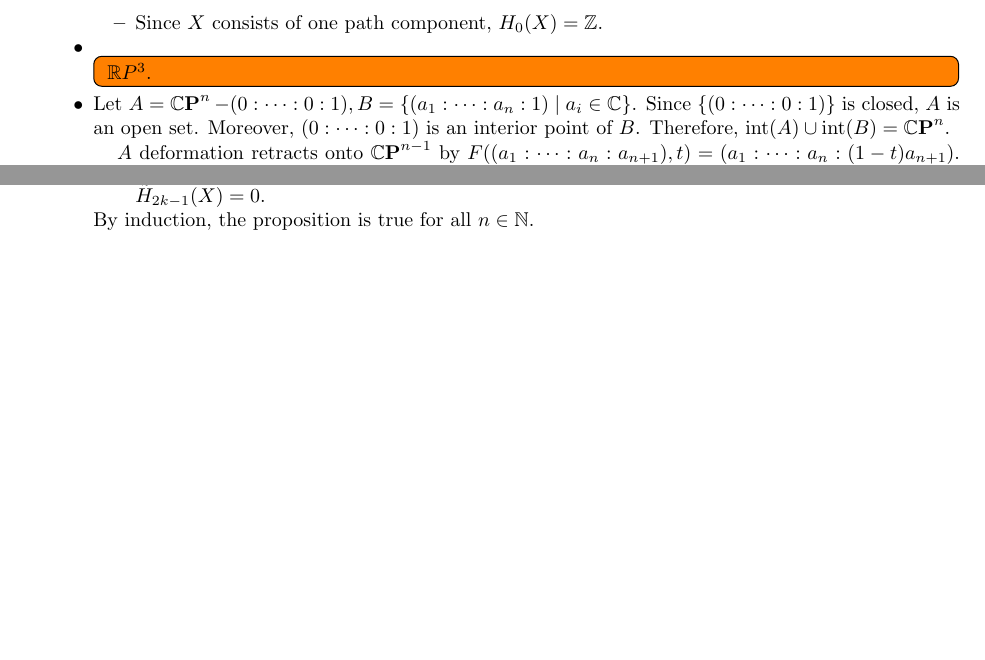
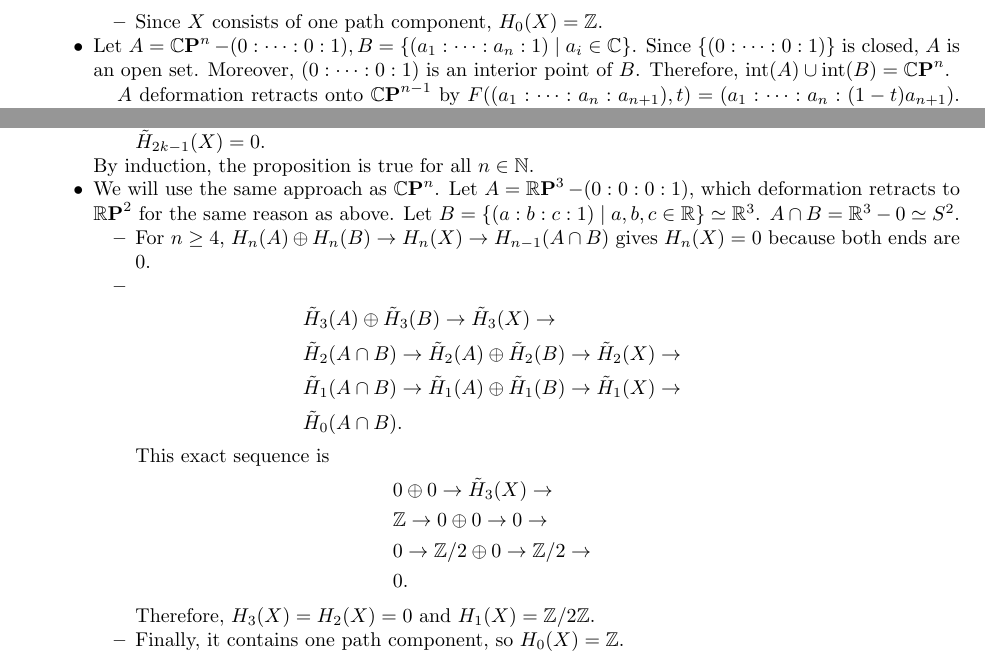
Before and after one commit to hidenori-shinohara/courses, a LaTeX problem sheet (math611/hw10/math611-hw-due-11-20.tex): two parts of page 3 of 5, joined at a grey line, cut so that both start at the same text, the shorter picture padded with empty space. Compiled offline with pdfLaTeX.

Commit message:
Finish rp3 problem

```diff
--- a/math611/hw10/math611-hw-due-11-20.tex
+++ b/math611/hw10/math611-hw-due-11-20.tex
@@ -47,6 +47,7 @@
 \DeclareMathOperator{\Aut}{Aut}
 \DeclareMathOperator{\Int}{int}
 \DeclareMathOperator{\CP}{\mathbb{C}\mathbf{P}}
+\DeclareMathOperator{\RP}{\mathbb{R}\mathbf{P}}
 
 \makeatletter
 \let\c@equation\c@thm
@@ -148,10 +149,6 @@
            Since $X$ consists of one path component, $H_0(X) = \mathbb{Z}$.
        \end{itemize}
      \item
-       \todo[inline,caption={}]{
-         $\mathbb{R}P^3$.
-       }
-     \item
        Let $A = \CP^n - (0: \cdots : 0:1), B = \{ (a_1: \cdots : a_n:1) \mid a_i \in \mathbb{C} \}$.
        Since $\{ (0: \cdots :0:1) \}$ is closed, $A$ is an open set.
        Moreover, $(0: \cdots :0:1)$ is an interior point of $B$.
@@ -205,6 +202,32 @@
           By the exactness, $H_{2k}(X) = \tilde{H}_{2k}(X) = \mathbb{Z}$ since $\alpha$ is an isomorphism, and $H_{2k - 1}(X) = \tilde{H}_{2k - 1}(X) = 0$.
        \end{itemize}
        By induction, the proposition is true for all $n \in \mathbb{N}$.
+     \item
+       We will use the same approach as $\CP^n$.
+       Let $A = \RP^3 - (0:0:0:1)$, which deformation retracts to $\RP^2$ for the same reason as above.
+       Let $B = \{ (a:b:c:1) \mid a, b, c \in \mathbb{R} \} \simeq \mathbb{R}^3$.
+       $A \cap B = \mathbb{R}^3 - 0 \simeq S^2$.
+       \begin{itemize}
+         \item
+           For $n \geq 4$, $H_n(A) \oplus H_n(B) \rightarrow H_n(X) \rightarrow H_{n - 1}(A \cap B)$ gives $H_n(X) = 0$ because both ends are 0.
+         \item
+           \begin{align*}
+             &\tilde{H}_{3}(A) \oplus \tilde{H}_{3}(B) \rightarrow \tilde{H}_{3}(X) \rightarrow \\
+             &\tilde{H}_{2}(A \cap B) \rightarrow \tilde{H}_{2}(A) \oplus \tilde{H}_{2}(B) \rightarrow \tilde{H}_{2}(X) \rightarrow \\
+             &\tilde{H}_{1}(A \cap B) \rightarrow \tilde{H}_{1}(A) \oplus \tilde{H}_{1}(B) \rightarrow \tilde{H}_{1}(X) \rightarrow \\
+             &\tilde{H}_{0}(A \cap B).
+           \end{align*}
+           This exact sequence is
+           \begin{align*}
+             &0 \oplus 0 \rightarrow \tilde{H}_{3}(X) \rightarrow \\
+             &\mathbb{Z} \rightarrow 0 \oplus 0 \rightarrow 0 \rightarrow \\
+             &0 \rightarrow \mathbb{Z}/2 \oplus 0 \rightarrow \mathbb{Z}/2 \rightarrow \\
+             &0.
+           \end{align*}
+           Therefore, $H_3(X) = H_2(X) = 0$ and $H_1(X) = \mathbb{Z}/2\mathbb{Z}$.
+         \item
+          Finally, it contains one path component, so $H_0(X) = \mathbb{Z}$.
+       \end{itemize}
   \end{itemize}
 \end{exer}
 
```
Also changed, not shown: math611/hw10/math611-hw-due-11-20.pdf, 2 other files.
